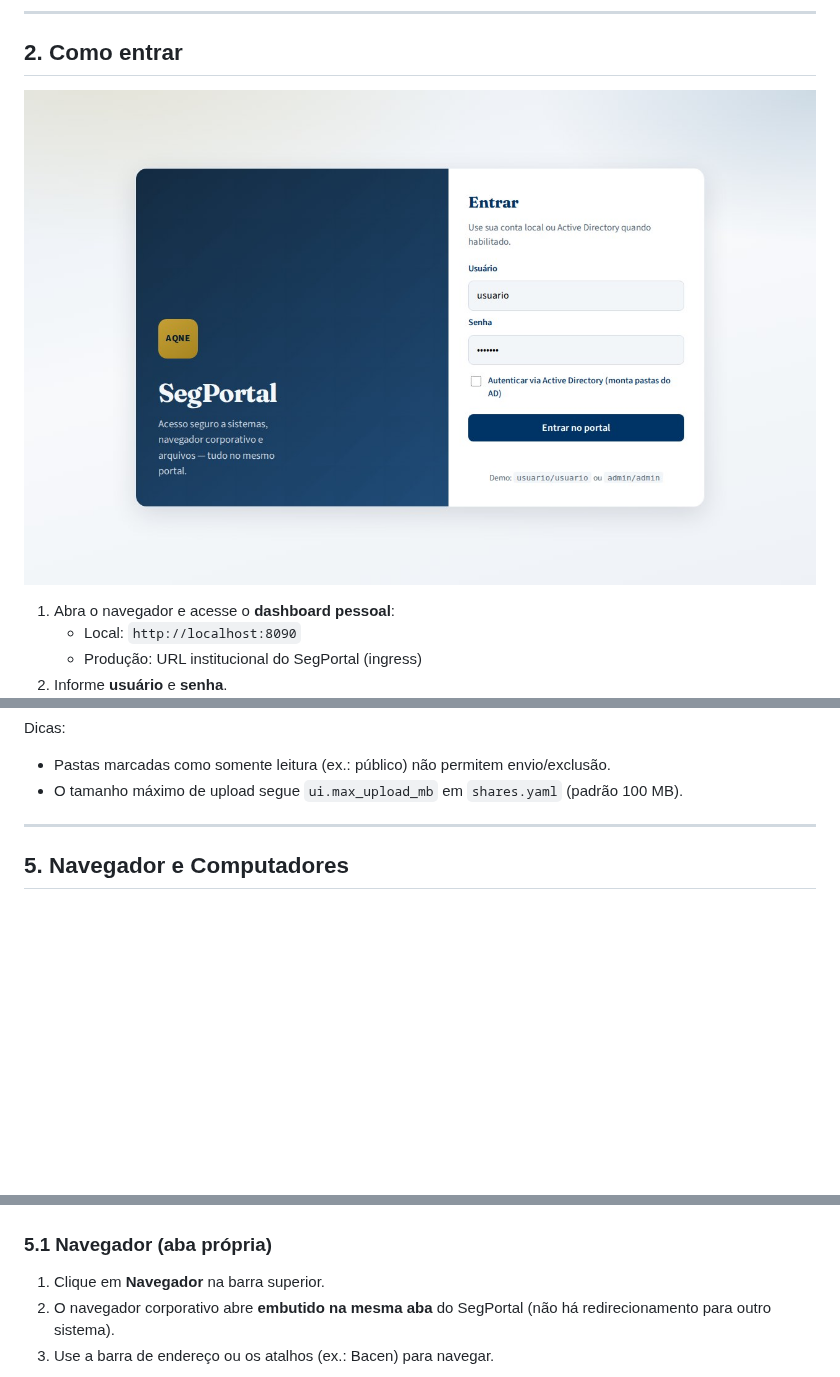
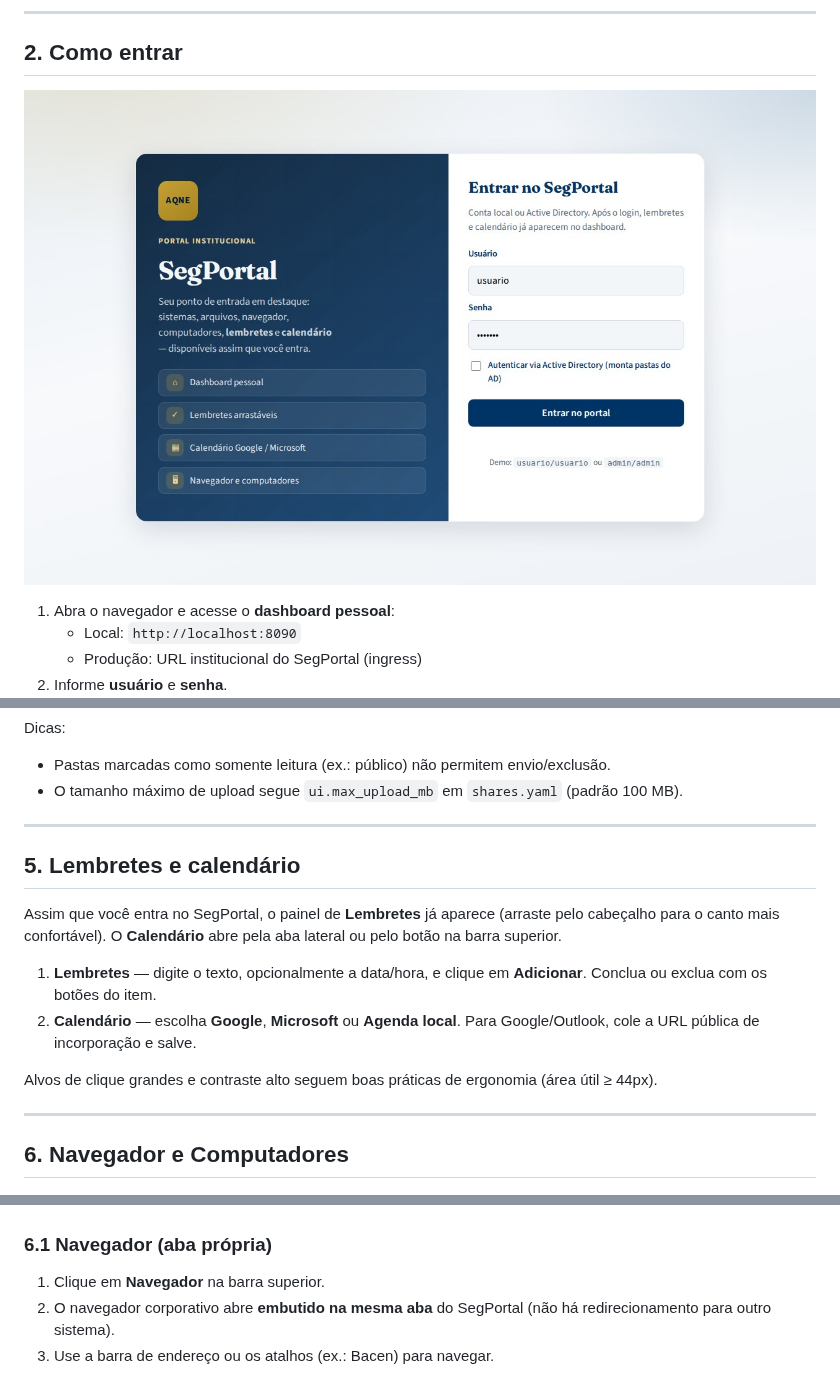
Before and after one commit to avilarezende/segportal, a Markdown page: docs/USER_MANUAL.md, 3 parts joined by grey strips. Rendered like a GitHub page; pictures changed too: docs/images/usage-login.jpg; blank space fills up the shorter version.

```diff
--- a/docs/USER_MANUAL.md
+++ b/docs/USER_MANUAL.md
@@ -99,11 +99,22 @@ Dicas:
 
 ---
 
-## 5. Navegador e Computadores
+## 5. Lembretes e calendário
+
+Assim que você entra no SegPortal, o painel de **Lembretes** já aparece (arraste pelo cabeçalho para o canto mais confortável). O **Calendário** abre pela aba lateral ou pelo botão na barra superior.
+
+1. **Lembretes** — digite o texto, opcionalmente a data/hora, e clique em **Adicionar**. Conclua ou exclua com os botões do item.
+2. **Calendário** — escolha **Google**, **Microsoft** ou **Agenda local**. Para Google/Outlook, cole a URL pública de incorporação e salve.
+
+Alvos de clique grandes e contraste alto seguem boas práticas de ergonomia (área útil ≥ 44px).
+
+---
+
+## 6. Navegador e Computadores
 
 ![Aba Navegador embutida](images/usage-browser.jpg)
 
-### 5.1 Navegador (aba própria)
+### 6.1 Navegador (aba própria)
 
 1. Clique em **Navegador** na barra superior.
 2. O navegador corporativo abre **embutido na mesma aba** do SegPortal (não há redirecionamento para outro sistema).
```
Also changed, not shown: other parts of docs/USER_MANUAL.md (+2 -2 lines), docs/USAGE.md (+10 -2 lines), docs/images/portal-calendar.jpg (added), docs/images/usage-portal.jpg, 5 other files.
